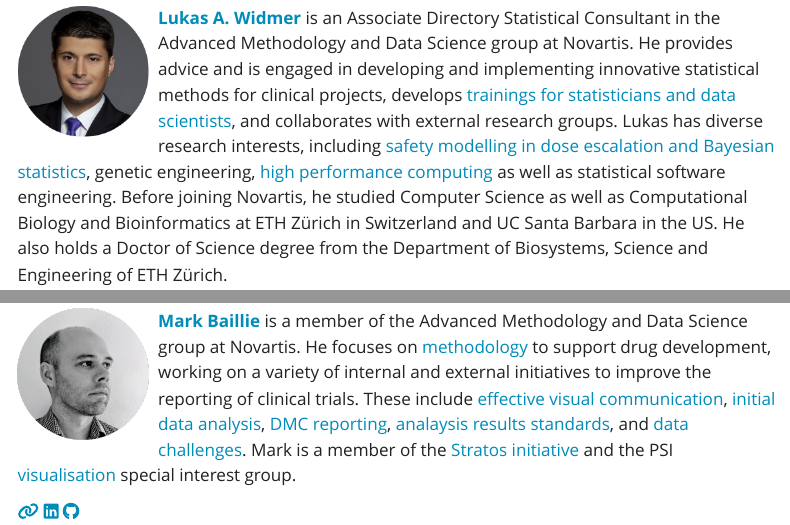
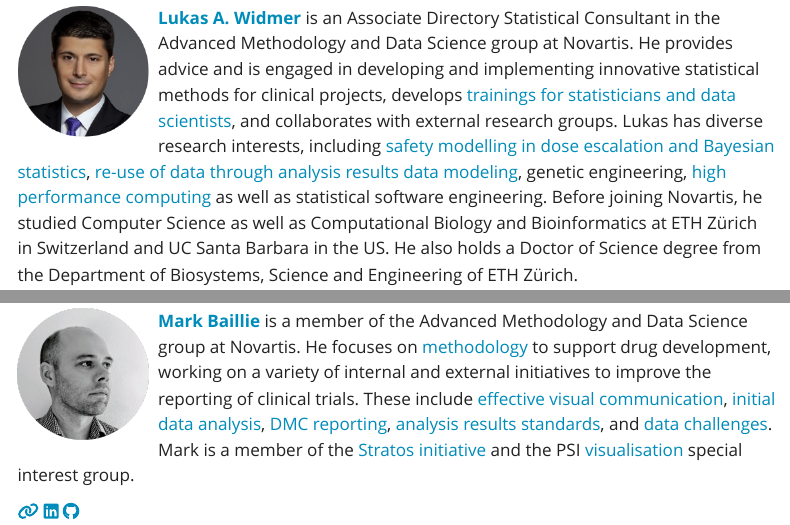
Before and after one commit to joanacmbarros/ardm-website, a Quarto document (index.qmd): the page in a window 1100 px wide, from 1120 px down, and a second part further down, joined at a grey line. Rendered offline with R 4.5, knitr and Pandoc in place of Quarto, with nearby package versions; menus at the side of the page are left out.

Commit message:
* Fix typos, add ARDM link

```diff
--- a/index.qmd
+++ b/index.qmd
@@ -40,7 +40,7 @@ In this workshop, you will learn about the Analysis Results Data Model (ARDM), a
 
 ![](img/lukas.png){style="float:left;padding: 0 10px 0 0;" fig-alt="Headshot of Lukas Widmer" width="140"}
 
-[**Lukas A. Widmer**](https://www.linkedin.com/in/lukas-widmer-37800b9b/) is an Associate Directory Statistical Consultant in the Advanced Methodology and Data Science group at Novartis. He provides advice and is engaged in developing and implementing innovative statistical methods for clinical projects, develops [trainings for statisticians and data scientists](https://cen2023.github.io/home/courses.html#Go_fastR:_High_Performance_Computing_with_R), and collaborates with external research groups. Lukas has diverse research interests, including [safety modelling in dose escalation and Bayesian statistics](https://cran.r-project.org/package=OncoBayes2), genetic engineering, [high performance computing](https://cen2023.github.io/home/courses.html#Go_fastR:_High_Performance_Computing_with_R) as well as statistical software engineering. Before joining Novartis, he studied Computer Science as well as Computational Biology and Bioinformatics at ETH Zürich in Switzerland and UC Santa Barbara in the US. He also holds a Doctor of Science degree from the Department of Biosystems, Science and Engineering of ETH Zürich.
+[**Lukas A. Widmer**](https://www.linkedin.com/in/lukas-widmer-37800b9b/) is an Associate Directory Statistical Consultant in the Advanced Methodology and Data Science group at Novartis. He provides advice and is engaged in developing and implementing innovative statistical methods for clinical projects, develops [trainings for statisticians and data scientists](https://cen2023.github.io/home/courses.html#Go_fastR:_High_Performance_Computing_with_R), and collaborates with external research groups. Lukas has diverse research interests, including [safety modelling in dose escalation and Bayesian statistics](https://cran.r-project.org/package=OncoBayes2), [re-use of data through analysis results data modeling](https://www.nature.com/articles/s41597-022-01789-2), genetic engineering, [high performance computing](https://cen2023.github.io/home/courses.html#Go_fastR:_High_Performance_Computing_with_R) as well as statistical software engineering. Before joining Novartis, he studied Computer Science as well as Computational Biology and Bioinformatics at ETH Zürich in Switzerland and UC Santa Barbara in the US. He also holds a Doctor of Science degree from the Department of Biosystems, Science and Engineering of ETH Zürich.
 
 [`r fontawesome::fa("linkedin")`](https://www.linkedin.com/in/lukas-widmer-37800b9b/)
 [`r fontawesome::fa("github")`](https://github.com/luwidmer)
@@ -50,7 +50,7 @@ In this workshop, you will learn about the Analysis Results Data Model (ARDM), a
 
 ![](img/mark.png){style="float:left;padding: 0 10px 0 0;" fig-alt="Headshot of Mark Baillie" width="140"}
 
-[**Mark Baillie**](https://bailliem.github.io) is a member of the Advanced Methodology and Data Science group at Novartis. He focuses on [methodology](https://www.tandfonline.com/doi/full/10.1080/19466315.2022.2063172?src=recsys) to support drug development, working on a variety of internal and external initiatives to improve the reporting of clinical trials. These include [effective visual communication](https://graphicsprinciples.github.io/), [initial data analysis](https://journals.plos.org/ploscompbiol/article?id=10.1371/journal.pcbi.1009819), [DMC reporting](https://trialsjournal.biomedcentral.com/articles/10.1186/s13063-023-07290-4), [analaysis results standards](https://www.nature.com/articles/s41597-022-01789-2), and [data challenges](https://arxiv.org/abs/2304.05658). Mark is a member of the [Stratos initiative](https://stratos-initiative.org/en) and the PSI [visualisation](https://github.com/VIS-SIG) special interest group.
+[**Mark Baillie**](https://bailliem.github.io) is a member of the Advanced Methodology and Data Science group at Novartis. He focuses on [methodology](https://www.tandfonline.com/doi/full/10.1080/19466315.2022.2063172?src=recsys) to support drug development, working on a variety of internal and external initiatives to improve the reporting of clinical trials. These include [effective visual communication](https://graphicsprinciples.github.io/), [initial data analysis](https://journals.plos.org/ploscompbiol/article?id=10.1371/journal.pcbi.1009819), [DMC reporting](https://trialsjournal.biomedcentral.com/articles/10.1186/s13063-023-07290-4), [analysis results standards](https://www.nature.com/articles/s41597-022-01789-2), and [data challenges](https://arxiv.org/abs/2304.05658). Mark is a member of the [Stratos initiative](https://stratos-initiative.org/en) and the PSI [visualisation](https://github.com/VIS-SIG) special interest group.
 
 [`r fontawesome::fa("link")`](https://bailliem.github.io)
 [`r fontawesome::fa("linkedin")`](https://www.linkedin.com/in/mark-baillie-52486735/)
```
Also changed, not shown: docs/search.json, 2 other files.
